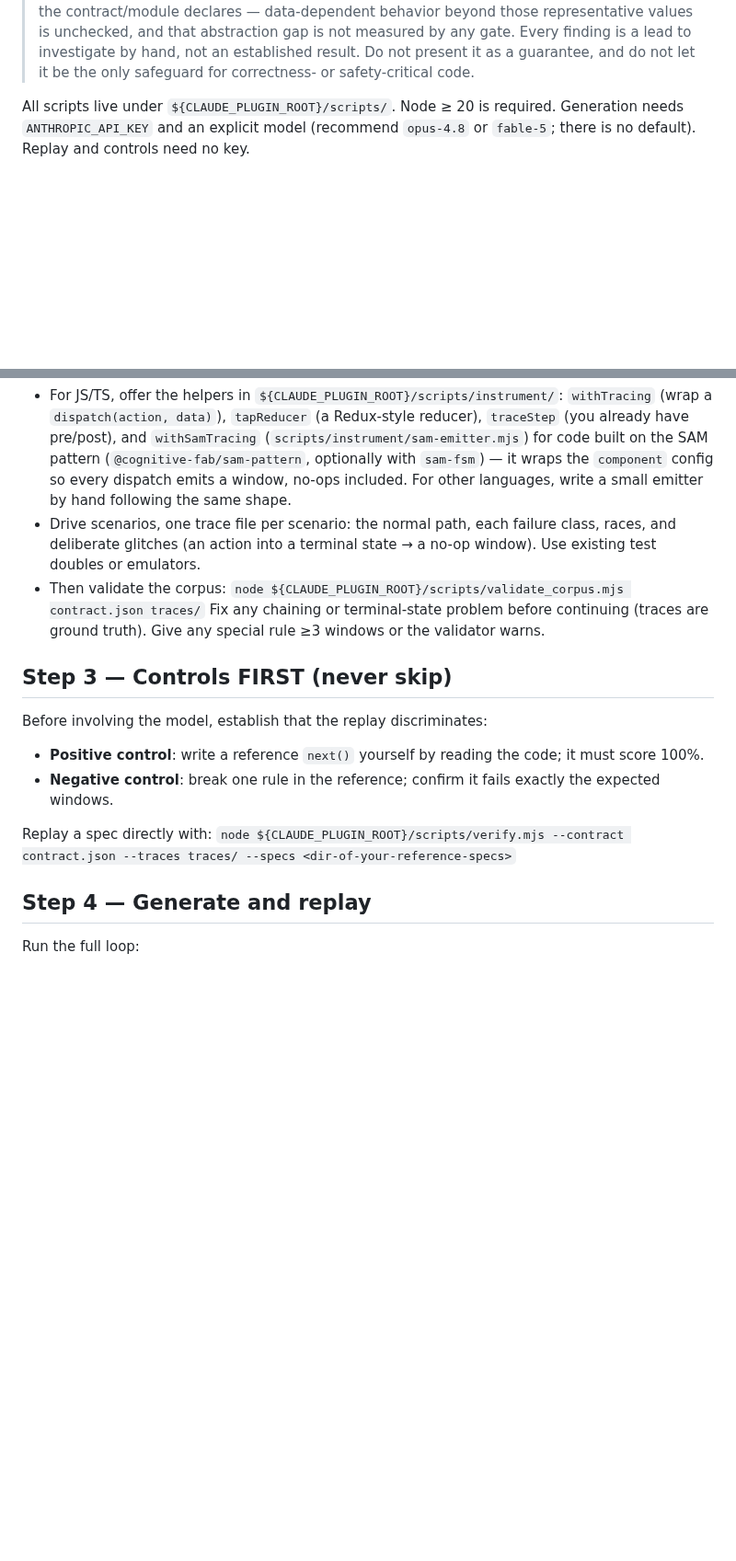
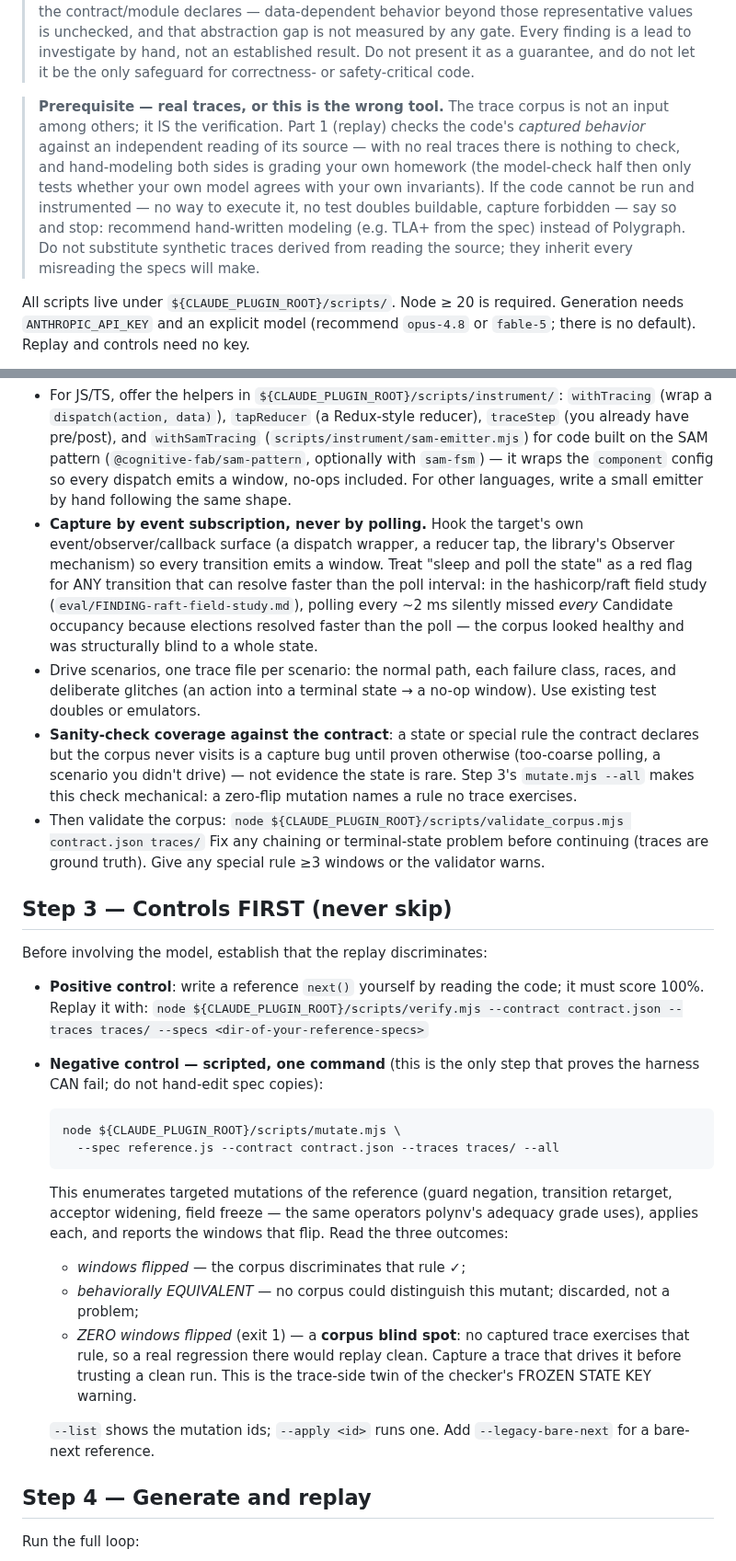
Before and after one commit to jdubray/polygraph, a Markdown page: skills/polygraph/SKILL.md, 2 parts joined by grey strips. Shown at 92% size. Rendered like a GitHub page; blank space fills up the shorter version.

Commit message:
verify M5: skill doc pass — traces are the verification
The disqualifier up front (no real traces -> wrong tool; synthetic traces
inherit every misreading the specs will make), capture-by-subscription
guidance with the raft polling miss, corpus-coverage sanity check wired to
mutate.mjs, and reading guides for the new report signals (frozen key,
drift, agreement/split). commands/verify.md gains the prerequisite and the
--initial-states flag.

Co-Authored-By: Claude Fable 5 <noreply@anthropic.com>

````diff
--- a/skills/polygraph/SKILL.md
+++ b/skills/polygraph/SKILL.md
@@ -21,6 +21,17 @@ replaying, and classifying.
 > abstraction gap is not measured by any gate. Every finding is a lead to investigate by
 > hand, not an established result. Do not present it as a guarantee, and do not
 > let it be the only safeguard for correctness- or safety-critical code.
+
+> **Prerequisite — real traces, or this is the wrong tool.** The trace corpus
+> is not an input among others; it IS the verification. Part 1 (replay) checks
+> the code's *captured behavior* against an independent reading of its source —
+> with no real traces there is nothing to check, and hand-modeling both sides
+> is grading your own homework (the model-check half then only tests whether
+> your own model agrees with your own invariants). If the code cannot be run
+> and instrumented — no way to execute it, no test doubles buildable, capture
+> forbidden — say so and stop: recommend hand-written modeling (e.g. TLA+ from
+> the spec) instead of Polygraph. Do not substitute synthetic traces derived
+> from reading the source; they inherit every misreading the specs will make.
 
 All scripts live under `${CLAUDE_PLUGIN_ROOT}/scripts/`. Node ≥ 20 is required.
 Generation needs `ANTHROPIC_API_KEY` and an explicit model (recommend
@@ -103,9 +114,22 @@ settles.
   (`@cognitive-fab/sam-pattern`, optionally with `sam-fsm`) — it wraps the
   `component` config so every dispatch emits a window, no-ops included. For other
   languages, write a small emitter by hand following the same shape.
+- **Capture by event subscription, never by polling.** Hook the target's own
+  event/observer/callback surface (a dispatch wrapper, a reducer tap, the
+  library's Observer mechanism) so every transition emits a window. Treat
+  "sleep and poll the state" as a red flag for ANY transition that can resolve
+  faster than the poll interval: in the hashicorp/raft field study
+  (`eval/FINDING-raft-field-study.md`), polling every ~2 ms silently missed
+  *every* Candidate occupancy because elections resolved faster than the poll
+  — the corpus looked healthy and was structurally blind to a whole state.
 - Drive scenarios, one trace file per scenario: the normal path, each failure
   class, races, and deliberate glitches (an action into a terminal state → a
   no-op window). Use existing test doubles or emulators.
+- **Sanity-check coverage against the contract**: a state or special rule the
+  contract declares but the corpus never visits is a capture bug until proven
+  otherwise (too-coarse polling, a scenario you didn't drive) — not evidence
+  the state is rare. Step 3's `mutate.mjs --all` makes this check mechanical:
+  a zero-flip mutation names a rule no trace exercises.
 - Then validate the corpus:
   `node ${CLAUDE_PLUGIN_ROOT}/scripts/validate_corpus.mjs contract.json traces/`
   Fix any chaining or terminal-state problem before continuing (traces are
@@ -116,12 +140,30 @@ settles.
 Before involving the model, establish that the replay discriminates:
 
 - **Positive control**: write a reference `next()` yourself by reading the code;
-  it must score 100%.
-- **Negative control**: break one rule in the reference; confirm it fails
-  exactly the expected windows.
+  it must score 100%. Replay it with:
+  `node ${CLAUDE_PLUGIN_ROOT}/scripts/verify.mjs --contract contract.json --traces traces/ --specs <dir-of-your-reference-specs>`
+- **Negative control — scripted, one command** (this is the only step that
+  proves the harness CAN fail; do not hand-edit spec copies):
 
-Replay a spec directly with:
-`node ${CLAUDE_PLUGIN_ROOT}/scripts/verify.mjs --contract contract.json --traces traces/ --specs <dir-of-your-reference-specs>`
+  ```
+  node ${CLAUDE_PLUGIN_ROOT}/scripts/mutate.mjs \
+    --spec reference.js --contract contract.json --traces traces/ --all
+  ```
+
+  This enumerates targeted mutations of the reference (guard negation,
+  transition retarget, acceptor widening, field freeze — the same operators
+  polynv's adequacy grade uses), applies each, and reports the windows that
+  flip. Read the three outcomes:
+  - *windows flipped* — the corpus discriminates that rule ✓;
+  - *behaviorally EQUIVALENT* — no corpus could distinguish this mutant;
+    discarded, not a problem;
+  - *ZERO windows flipped* (exit 1) — a **corpus blind spot**: no captured
+    trace exercises that rule, so a real regression there would replay clean.
+    Capture a trace that drives it before trusting a clean run. This is the
+    trace-side twin of the checker's FROZEN STATE KEY warning.
+
+  `--list` shows the mutation ids; `--apply <id>` runs one. Add
+  `--legacy-bare-next` for a bare-next reference.
 
 ## Step 4 — Generate and replay
 
````
Also changed, not shown: other parts of skills/polygraph/SKILL.md (+15 -2 lines), commands/verify.md (+10 -0 lines).
